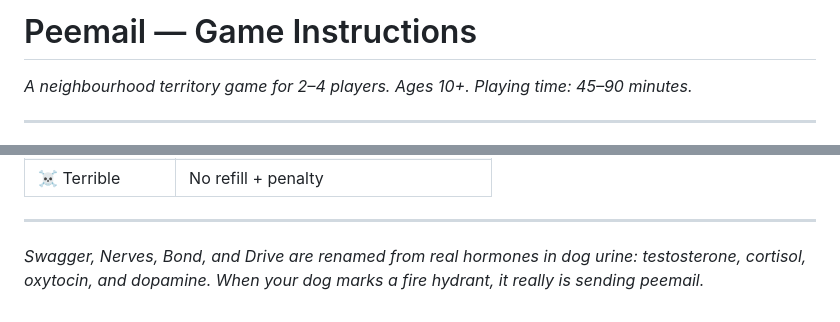
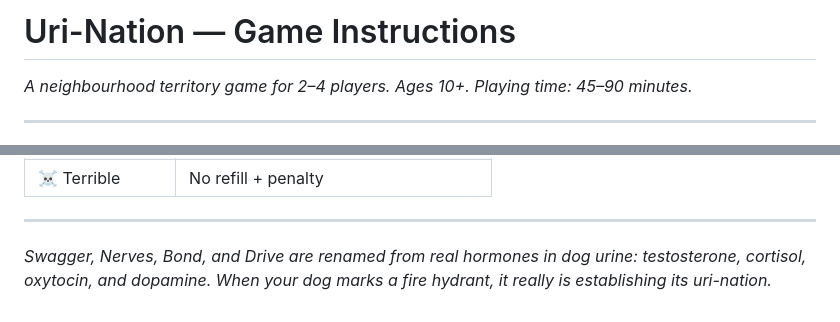
Before and after one commit to showcomm/Uri-Nation, a Markdown page: docs/INSTRUCTIONS.md, 2 parts joined by grey strips. GitHub-like rendering.

Commit message:
Rename Peemail to Uri-Nation in INSTRUCTIONS.md

```diff
--- a/docs/INSTRUCTIONS.md
+++ b/docs/INSTRUCTIONS.md
@@ -1,4 +1,4 @@
-# Peemail — Game Instructions
+# Uri-Nation — Game Instructions
 
 *A neighbourhood territory game for 2–4 players. Ages 10+. Playing time: 45–90 minutes.*
 
@@ -408,4 +408,4 @@ Optional. Agree before the game.
 
 ---
 
-*Swagger, Nerves, Bond, and Drive are renamed from real hormones in dog urine: testosterone, cortisol, oxytocin, and dopamine. When your dog marks a fire hydrant, it really is sending peemail.*
+*Swagger, Nerves, Bond, and Drive are renamed from real hormones in dog urine: testosterone, cortisol, oxytocin, and dopamine. When your dog marks a fire hydrant, it really is establishing its uri-nation.*
```
